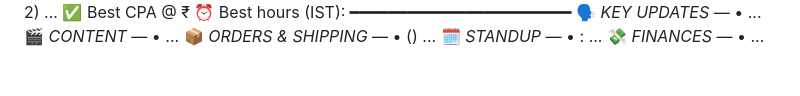
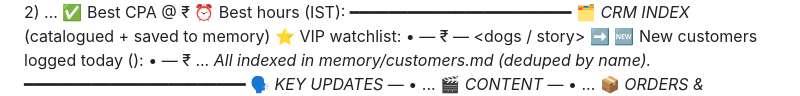
Before and after one commit to realvitalpaws-bot/claude-code, a Markdown page: routines/daily-report.md, the part around one of its changes. GitHub-like rendering; blank space fills up the shorter version.

```diff
--- a/routines/daily-report.md
+++ b/routines/daily-report.md
@@ -88,6 +88,11 @@ Format (fill real numbers, yesterday's date):
 🛒 Shopify ₹<rev> (<orders> orders) | 🎯 Blended <blended>x _(directional)_
 🏆 Best ads: 1) <ad> — <N> sales, ₹<cpa>, <roas>x  2) ...  ✅ Best CPA <ad> @ ₹<cpa>
 ⏰ Best hours (IST): <ranges>
+━━━━━━━━━━━━━━━━━━━━━━━
+🗂 *CRM INDEX* (catalogued + saved to memory)
+⭐ VIP watchlist: • <name> — ₹<value> — <dogs / story> ➡️ <next action>
+🆕 New customers logged today (<N>): • <name> — ₹<value> ...
+_All indexed in memory/customers.md (deduped by name)._
 ━━━━━━━━━━━━━━━━━━━━━━━
 🗣 *KEY UPDATES* — • ...
 🎬 *CONTENT* — • ...
```
Also changed, not shown: other parts of routines/daily-report.md (+2 -2 lines).
